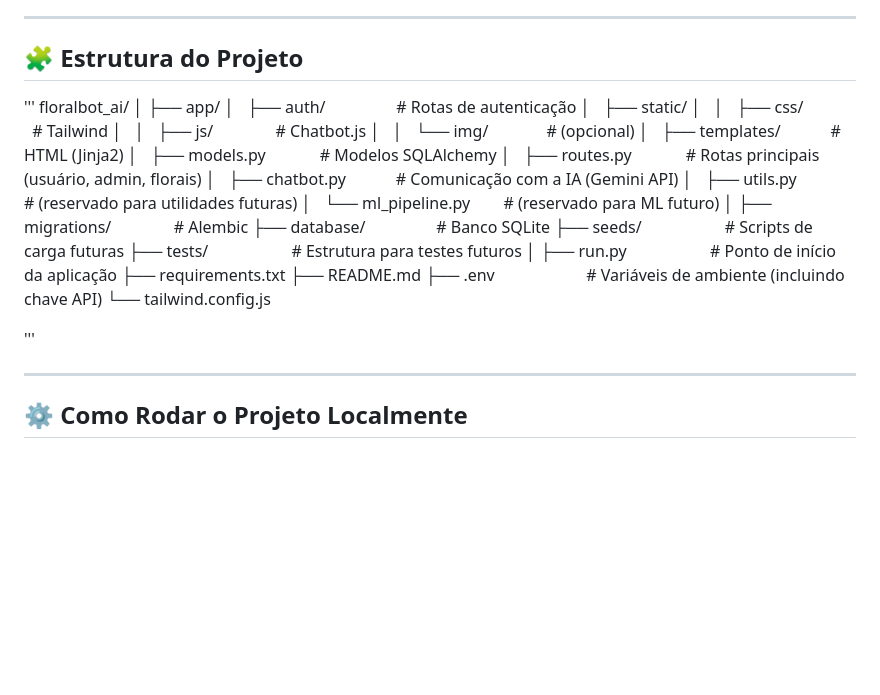
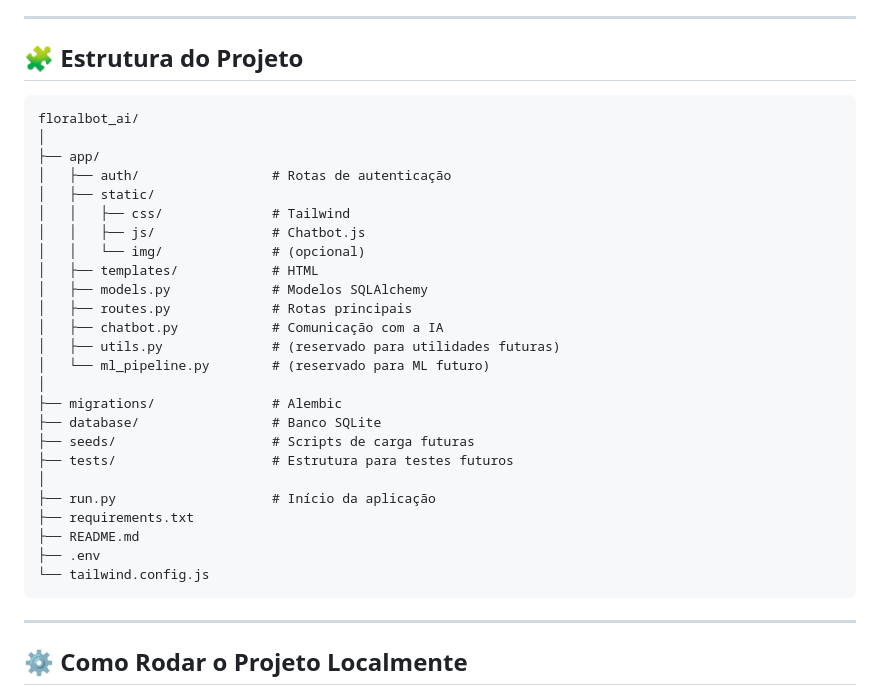
Before and after one commit to floralbote/FloralBot, a Markdown page: README.md, the part around the change. Rendered like a GitHub page; blank space fills up the shorter version.

````diff
--- a/README.md
+++ b/README.md
@@ -52,7 +52,7 @@
 
 ## 🧩 Estrutura do Projeto
 
-'''
+```
 floralbot_ai/
 │
 ├── app/
@@ -61,10 +61,10 @@ floralbot_ai/
 │   │   ├── css/              # Tailwind
 │   │   ├── js/               # Chatbot.js
 │   │   └── img/              # (opcional)
-│   ├── templates/            # HTML (Jinja2)
+│   ├── templates/            # HTML
 │   ├── models.py             # Modelos SQLAlchemy
-│   ├── routes.py             # Rotas principais (usuário, admin, florais)
-│   ├── chatbot.py            # Comunicação com a IA (Gemini API)
+│   ├── routes.py             # Rotas principais
+│   ├── chatbot.py            # Comunicação com a IA
 │   ├── utils.py              # (reservado para utilidades futuras)
 │   └── ml_pipeline.py        # (reservado para ML futuro)
 │
@@ -73,13 +73,12 @@ floralbot_ai/
 ├── seeds/                    # Scripts de carga futuras
 ├── tests/                    # Estrutura para testes futuros
 │
-├── run.py                    # Ponto de início da aplicação
+├── run.py                    # Início da aplicação
 ├── requirements.txt
 ├── README.md
-├── .env                      # Variáveis de ambiente (incluindo chave API)
+├── .env
 └── tailwind.config.js
-
-'''
+```
 
 ---
 
````
